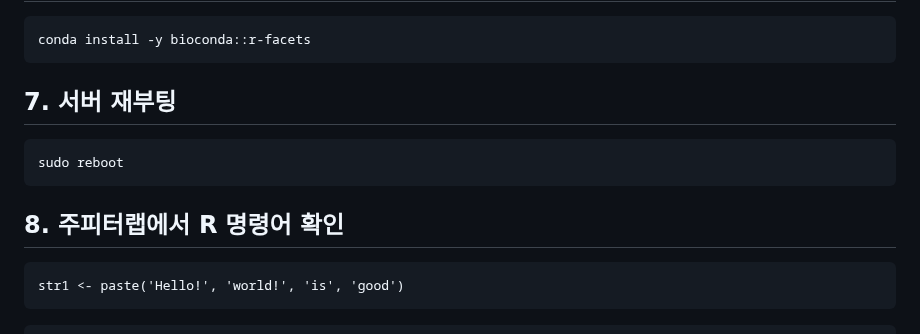
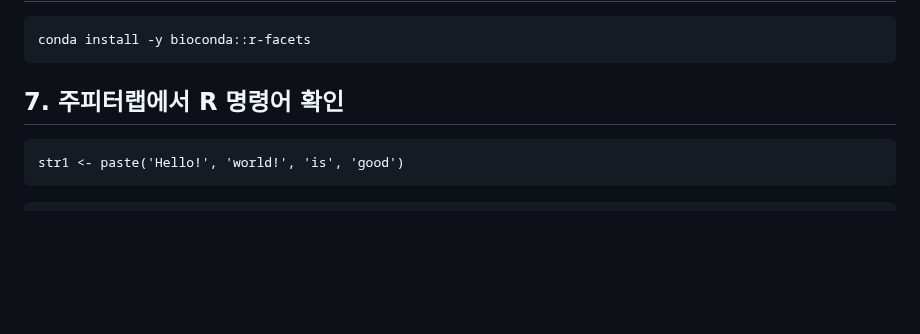
Before and after one commit to yhgong/my-first-blog, a Markdown page: README.md, the part around one of its changes. Rendered like a GitHub page; blank space fills up the shorter version.

````diff
--- a/README.md
+++ b/README.md
@@ -1243,12 +1243,7 @@ conda install r::r-essentials
 conda install -y bioconda::r-facets
 ```
 
-## 7. 서버 재부팅
-```
-sudo reboot
-```
-
-## 8. 주피터랩에서 R 명령어 확인
+## 7. 주피터랩에서 R 명령어 확인
 ```
 str1 <- paste('Hello!', 'world!', 'is', 'good')
 ```
````
Also changed, not shown: other parts of README.md (+11 -1 lines).
